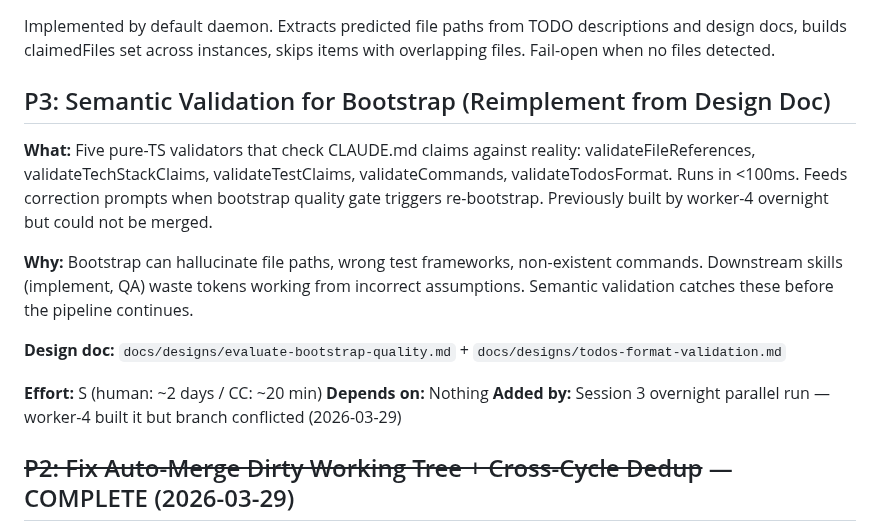
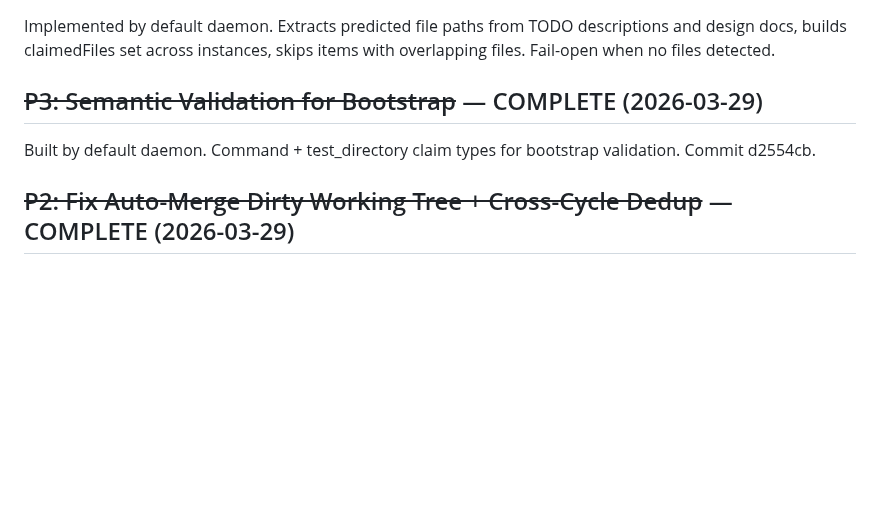
Before and after one commit to 0raclide/GaryClaw, a Markdown page: TODOS.md, the part around the change. Rendered like a GitHub page; blank space fills up the shorter version.

Commit message:
docs: mark Semantic Validation for Bootstrap as COMPLETE
Co-Authored-By: Claude Opus 4.6 (1M context) <noreply@anthropic.com>

```diff
--- a/TODOS.md
+++ b/TODOS.md
@@ -50,17 +50,9 @@ Implemented by default daemon. Pre-merge test gate + merge audit log in worktree
 
 Implemented by default daemon. Extracts predicted file paths from TODO descriptions and design docs, builds claimedFiles set across instances, skips items with overlapping files. Fail-open when no files detected.
 
-## P3: Semantic Validation for Bootstrap (Reimplement from Design Doc)
+## ~~P3: Semantic Validation for Bootstrap~~ — COMPLETE (2026-03-29)
 
-**What:** Five pure-TS validators that check CLAUDE.md claims against reality: validateFileReferences, validateTechStackClaims, validateTestClaims, validateCommands, validateTodosFormat. Runs in <100ms. Feeds correction prompts when bootstrap quality gate triggers re-bootstrap. Previously built by worker-4 overnight but could not be merged.
-
-**Why:** Bootstrap can hallucinate file paths, wrong test frameworks, non-existent commands. Downstream skills (implement, QA) waste tokens working from incorrect assumptions. Semantic validation catches these before the pipeline continues.
-
-**Design doc:** `docs/designs/evaluate-bootstrap-quality.md` + `docs/designs/todos-format-validation.md`
-
-**Effort:** S (human: ~2 days / CC: ~20 min)
-**Depends on:** Nothing
-**Added by:** Session 3 overnight parallel run — worker-4 built it but branch conflicted (2026-03-29)
+Built by default daemon. Command + test_directory claim types for bootstrap validation. Commit d2554cb.
 
 ## ~~P2: Fix Auto-Merge Dirty Working Tree + Cross-Cycle Dedup~~ — COMPLETE (2026-03-29)
 
```
